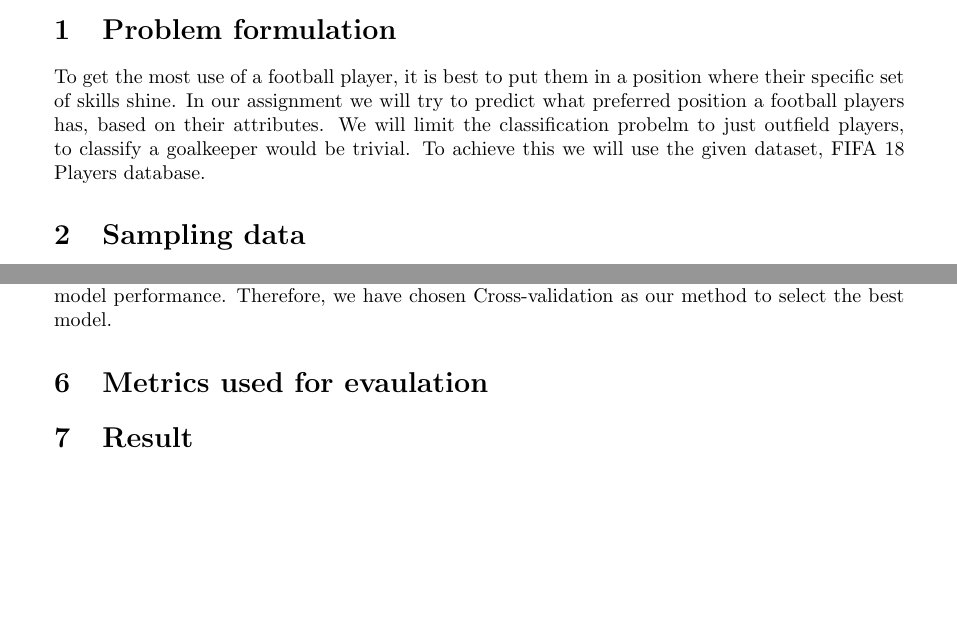
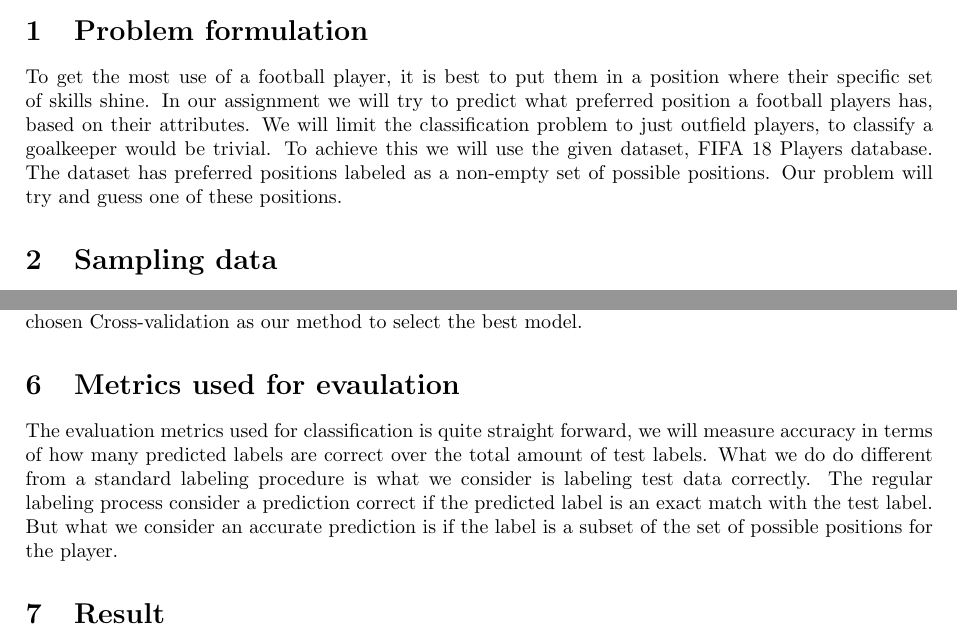
Before and after one commit to MikaParssinen/Applied-Machine-Learning, a LaTeX document (INL1/report/DVA263_INL1_Group_01.tex, which reads INL1/report/src/evaluation_metrics.tex, INL1/report/src/problem_formulation.tex): two parts of pages 1 and 3 of 3, joined at a grey line, cut so that both start at the same text, the shorter picture padded with empty space. Compiled offline with pdfLaTeX.

Commit message:
Wrote about metrics

```diff
--- a/INL1/report/DVA263_INL1_Group_01.tex
+++ b/INL1/report/DVA263_INL1_Group_01.tex
@@ -5,7 +5,7 @@
 \usepackage[hidelinks]{hyperref}
 \usepackage{xcolor}
 \usepackage{colortbl}
-\usepackage[a4paper, total={150mm, 220mm}]{geometry}
+\usepackage[a4paper, total={160mm, 240mm}]{geometry}
 \usetikzlibrary{automata, positioning, arrows.meta, arrows}
 
 \title{Written assignment (INL1): Comparison of the performance of different supervised models}
--- a/INL1/report/src/evaluation_metrics.tex
+++ b/INL1/report/src/evaluation_metrics.tex
@@ -1 +1,3 @@
 \section{Metrics used for evaulation}
+
+The evaluation metrics used for classification is quite straight forward, we will measure accuracy in terms of how many predicted labels are correct over the total amount of test labels. What we do do different from a standard labeling procedure is what we consider is labeling test data correctly. The regular labeling process consider a prediction correct if the predicted label is an exact match with the test label. But what we consider an accurate prediction is if the label is a subset of the set of possible positions for the player.
--- a/INL1/report/src/problem_formulation.tex
+++ b/INL1/report/src/problem_formulation.tex
@@ -1,3 +1,3 @@
 \section{Problem formulation}
 
-To get the most use of a football player, it is best to put them in a position where their specific set of skills shine. In our assignment we will try to predict what preferred position a football players has, based on their attributes. We will limit the classification probelm to just outfield players, to classify a goalkeeper would be trivial. To achieve this we will use the given dataset, FIFA 18 Players database.
+To get the most use of a football player, it is best to put them in a position where their specific set of skills shine. In our assignment we will try to predict what preferred position a football players has, based on their attributes. We will limit the classification problem to just outfield players, to classify a goalkeeper would be trivial. To achieve this we will use the given dataset, FIFA 18 Players database. The dataset has preferred positions labeled as a non-empty set of possible positions. Our problem will try and guess one of these positions.
```
